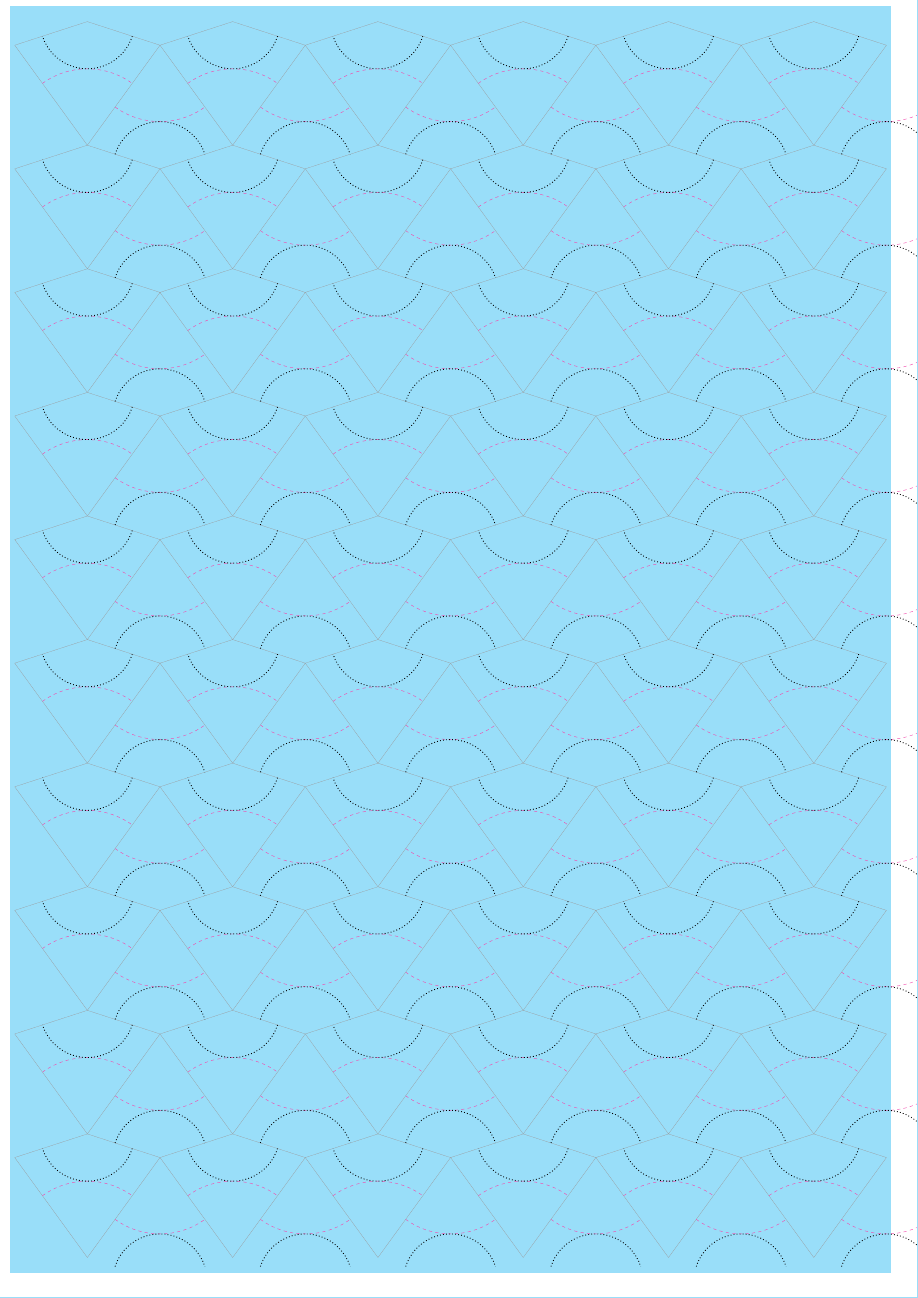
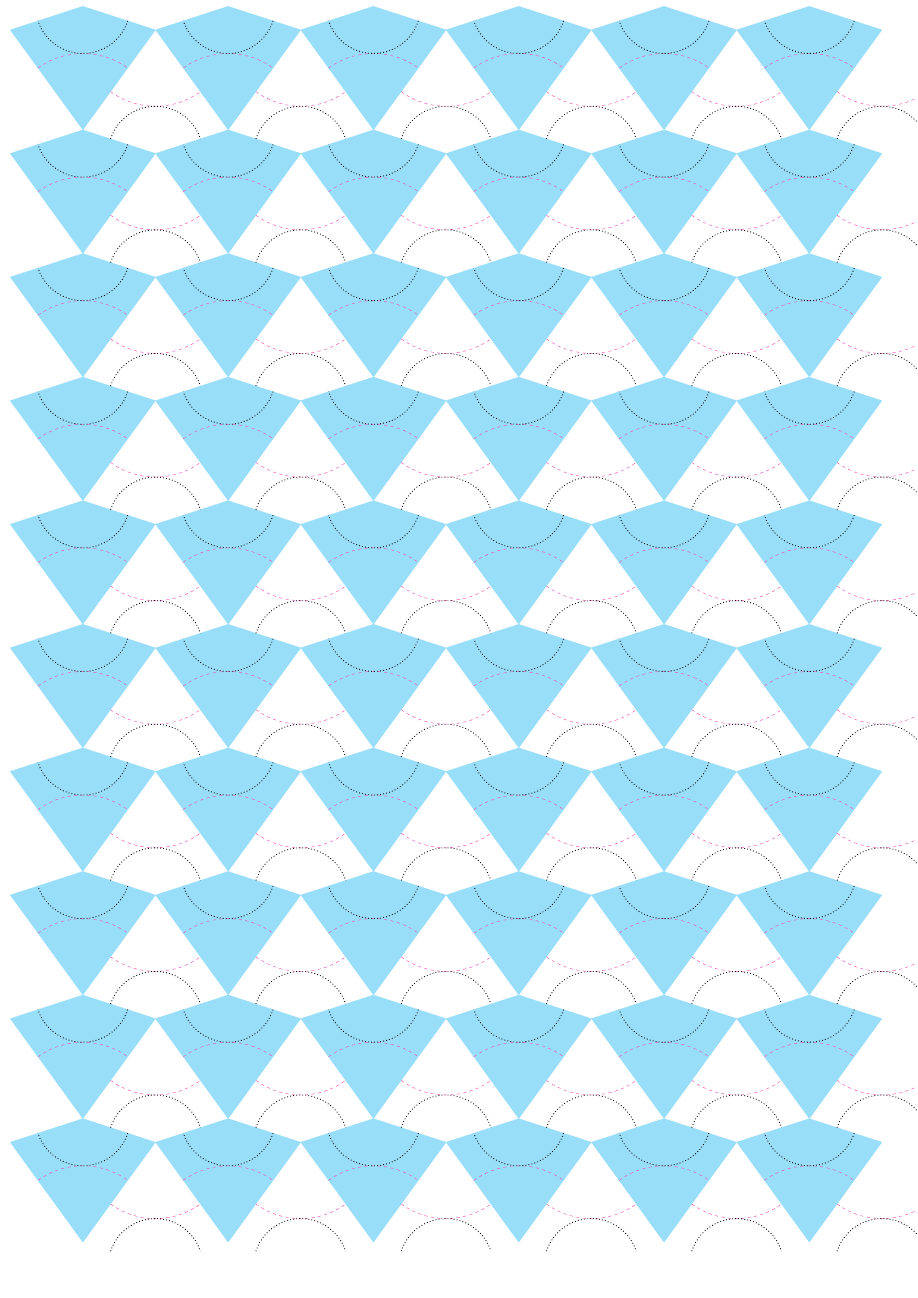
Before and after one commit to dishajk/TikZ-bank, a LaTeX document (penrose/penrose_kite.tex): part of the page, cut at the place of the change, the shorter picture padded with empty space. Compiled offline with pdfLaTeX.

Commit message:
kite needs alignment

```diff
--- a/penrose/penrose_kite.tex
+++ b/penrose/penrose_kite.tex
@@ -6,14 +6,14 @@
 \begin{document}
 \thispagestyle{empty}
 \begin{tikzpicture}
-    \begin{scope}[on background layer={color=cyan!40}]
-        \fill (-2.5,-.5) rectangle (26,40.5);
-        \end{scope}
+    % \begin{scope}[on background layer={color=cyan!40}]
+    %     \fill (-2.5,-.5) rectangle (26,40.5);
+    %     \end{scope}
     \pgfmathsetmacro{\p}{(1+sqrt(5))/2}
     \pgfmathsetmacro{\l}{4}
     \foreach \y in {0,1,2,...,9}{
         \foreach \x in {0,1,...,5}{
-            \draw[black!40,very thin] ({(sqrt(3-\p))*\l*\x},{\y*\l}) --++ (54:\l)--++(162:\l/\p)--++(198:\l/\p) -- cycle;
+            \filldraw[cyan!40,very thin] ({(sqrt(3-\p))*\l*\x},{\y*\l}) --++ (54:\l)--++(162:\l/\p)--++(198:\l/\p) -- cycle;
             \draw[dashed,magenta!70] ({(sqrt(3-\p))*\l*\x},{\y*\l})++(126:{\l*\p/(1+\p)}) arc (126:54:{\l*\p/(1+\p)});
             \draw[dashed,magenta!70] ({(sqrt(3-\p))*\l*\x},{\y*\l})++(54:{\l/(1+\p)}) arc (234:306:{\l*\p/(1+\p)});
             \draw[dotted,thick] ({(sqrt(3-\p))*\l*\x},{\y*\l})++(54:\l)++(162:{\l*(\p-1)/(\p+1)}) arc (342:198:{\l/(\p+1)});
```
Also changed, not shown: penrose/penrose_kite.pdf.
